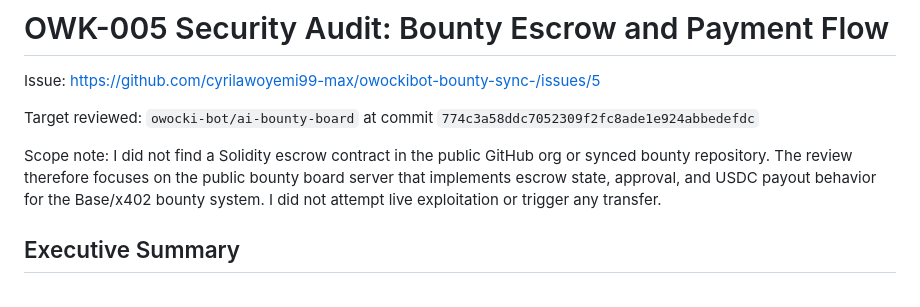
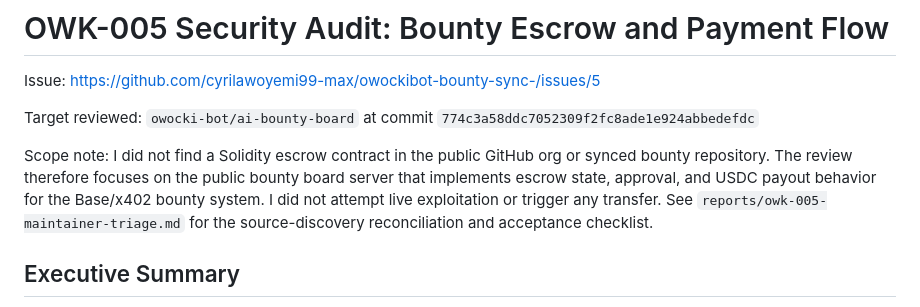
Before and after one commit to cyrilawoyemi99-max/owockibot-bounty-sync-, a Markdown page: reports/owk-005-security-audit.md, the part around the change. Drawn GitHub-style.

Commit message:
Add OWK-005 maintainer triage packet

```diff
--- a/reports/owk-005-security-audit.md
+++ b/reports/owk-005-security-audit.md
@@ -4,7 +4,7 @@ Issue: https://github.com/cyrilawoyemi99-max/owockibot-bounty-sync-/issues/5
 
 Target reviewed: `owocki-bot/ai-bounty-board` at commit `774c3a58ddc7052309f2fc8ade1e924abbedefdc`
 
-Scope note: I did not find a Solidity escrow contract in the public GitHub org or synced bounty repository. The review therefore focuses on the public bounty board server that implements escrow state, approval, and USDC payout behavior for the Base/x402 bounty system. I did not attempt live exploitation or trigger any transfer.
+Scope note: I did not find a Solidity escrow contract in the public GitHub org or synced bounty repository. The review therefore focuses on the public bounty board server that implements escrow state, approval, and USDC payout behavior for the Base/x402 bounty system. I did not attempt live exploitation or trigger any transfer. See `reports/owk-005-maintainer-triage.md` for the source-discovery reconciliation and acceptance checklist.
 
 ## Executive Summary
 
```
Also changed, not shown: reports/owk-005-maintainer-triage.md (added, +62 -0 lines).
